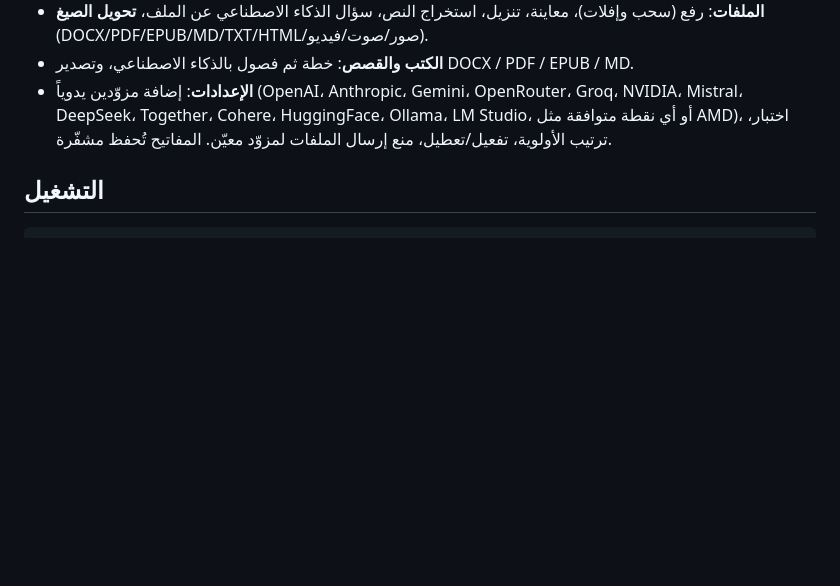
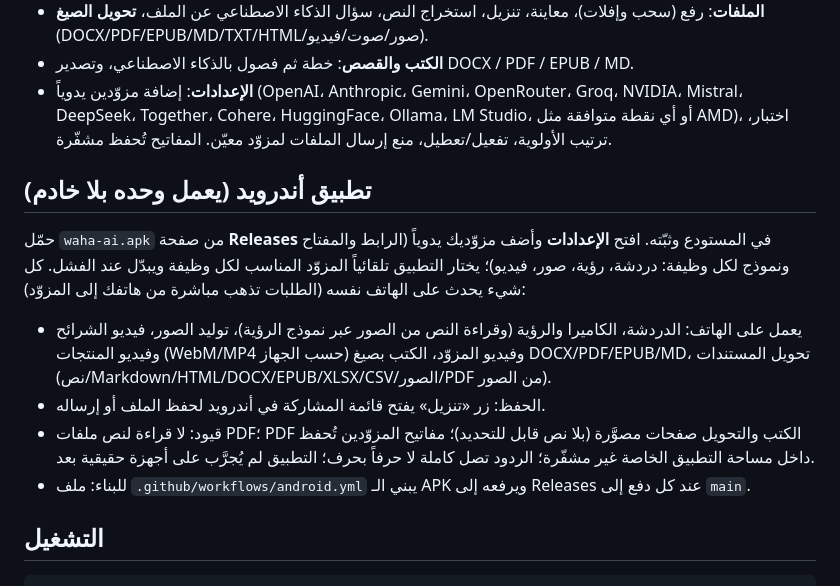
Before and after one commit to tayebi7/whah-ai, a Markdown page: README.md, the part around the change. Drawn GitHub-style; blank space fills up the shorter version.

Commit message:
docs: phone app section
Co-Authored-By: Claude Sonnet 5.5 <noreply@anthropic.com>
Claude-Session: https://claude.ai/code/session_01DNJPeKBxhBqXHGJASNEcD7

````diff
--- a/README.md
+++ b/README.md
@@ -9,6 +9,13 @@ Next.js 15 · React 19 · TypeScript · واجهة عربية/إنجليزية/
 - **الملفات**: رفع (سحب وإفلات)، معاينة، تنزيل، استخراج النص، سؤال الذكاء الاصطناعي عن الملف، **تحويل الصيغ** (DOCX/PDF/EPUB/MD/TXT/HTML/صور/صوت/فيديو).
 - **الكتب والقصص**: خطة ثم فصول بالذكاء الاصطناعي، وتصدير DOCX / PDF / EPUB / MD.
 - **الإعدادات**: إضافة مزوّدين يدوياً (OpenAI، Anthropic، Gemini، OpenRouter، Groq، NVIDIA، Mistral، DeepSeek، Together، Cohere، HuggingFace، Ollama، LM Studio، أو أي نقطة متوافقة مثل AMD)، اختبار، ترتيب الأولوية، تفعيل/تعطيل، منع إرسال الملفات لمزوّد معيّن. المفاتيح تُحفظ مشفّرة.
+
+## تطبيق أندرويد (يعمل وحده بلا خادم)
+حمّل `waha-ai.apk` من صفحة **Releases** في المستودع وثبّته. افتح **الإعدادات** وأضف مزوّديك يدوياً (الرابط والمفتاح ونموذج لكل وظيفة: دردشة، رؤية، صور، فيديو)؛ يختار التطبيق تلقائياً المزوّد المناسب لكل وظيفة ويبدّل عند الفشل. كل شيء يحدث على الهاتف نفسه (الطلبات تذهب مباشرة من هاتفك إلى المزوّد):
+- يعمل على الهاتف: الدردشة، الكاميرا والرؤية (وقراءة النص من الصور عبر نموذج الرؤية)، توليد الصور، فيديو الشرائح وفيديو المنتجات (WebM/MP4 حسب الجهاز) وفيديو المزوّد، الكتب بصيغ DOCX/PDF/EPUB/MD، تحويل المستندات (نص/Markdown/HTML/DOCX/EPUB/XLSX/CSV/الصور/PDF من الصور).
+- الحفظ: زر «تنزيل» يفتح قائمة المشاركة في أندرويد لحفظ الملف أو إرساله.
+- قيود: لا قراءة لنص ملفات PDF؛ PDF الكتب والتحويل صفحات مصوَّرة (بلا نص قابل للتحديد)؛ مفاتيح المزوّدين تُحفظ داخل مساحة التطبيق الخاصة غير مشفّرة؛ الردود تصل كاملة لا حرفاً بحرف؛ التطبيق لم يُجرَّب على أجهزة حقيقية بعد.
+- للبناء: ملف `.github/workflows/android.yml` يبني الـ APK ويرفعه إلى Releases عند كل دفع إلى `main`.
 
 ## التشغيل
 ```bash
````
